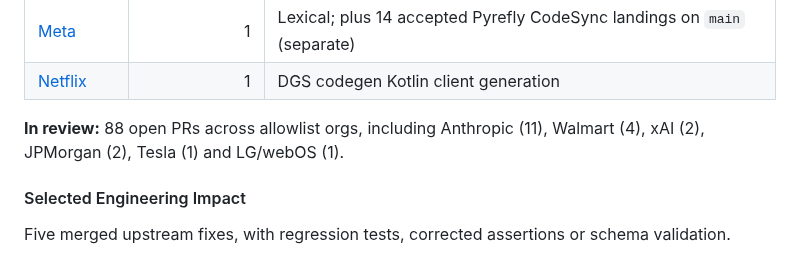
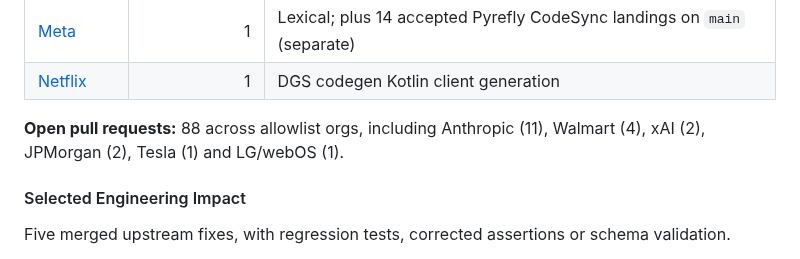
Before and after one commit to mangeshraut712/mangeshraut712, a Markdown page: README.md, the part around the change. GitHub-like rendering.

Commit message:
docs: clarify open contribution status

```diff
--- a/README.md
+++ b/README.md
@@ -97,7 +97,7 @@ The VAD figures come from Sep 11, 2026 CI. Latency measures batch whole-file pro
 | [Meta](https://github.com/meta/lexical/pull/9707) | 1 | Lexical; plus 14 accepted Pyrefly CodeSync landings on `main` (separate) |
 | [Netflix](https://github.com/Netflix/dgs-codegen/pull/997) | 1 | DGS codegen Kotlin client generation |
 
-**In review:** 88 open PRs across allowlist orgs, including Anthropic (11), Walmart (4), xAI (2), JPMorgan (2), Tesla (1) and LG/webOS (1).
+**Open pull requests:** 88 across allowlist orgs, including Anthropic (11), Walmart (4), xAI (2), JPMorgan (2), Tesla (1) and LG/webOS (1).
 
 #### Selected Engineering Impact
 
```
